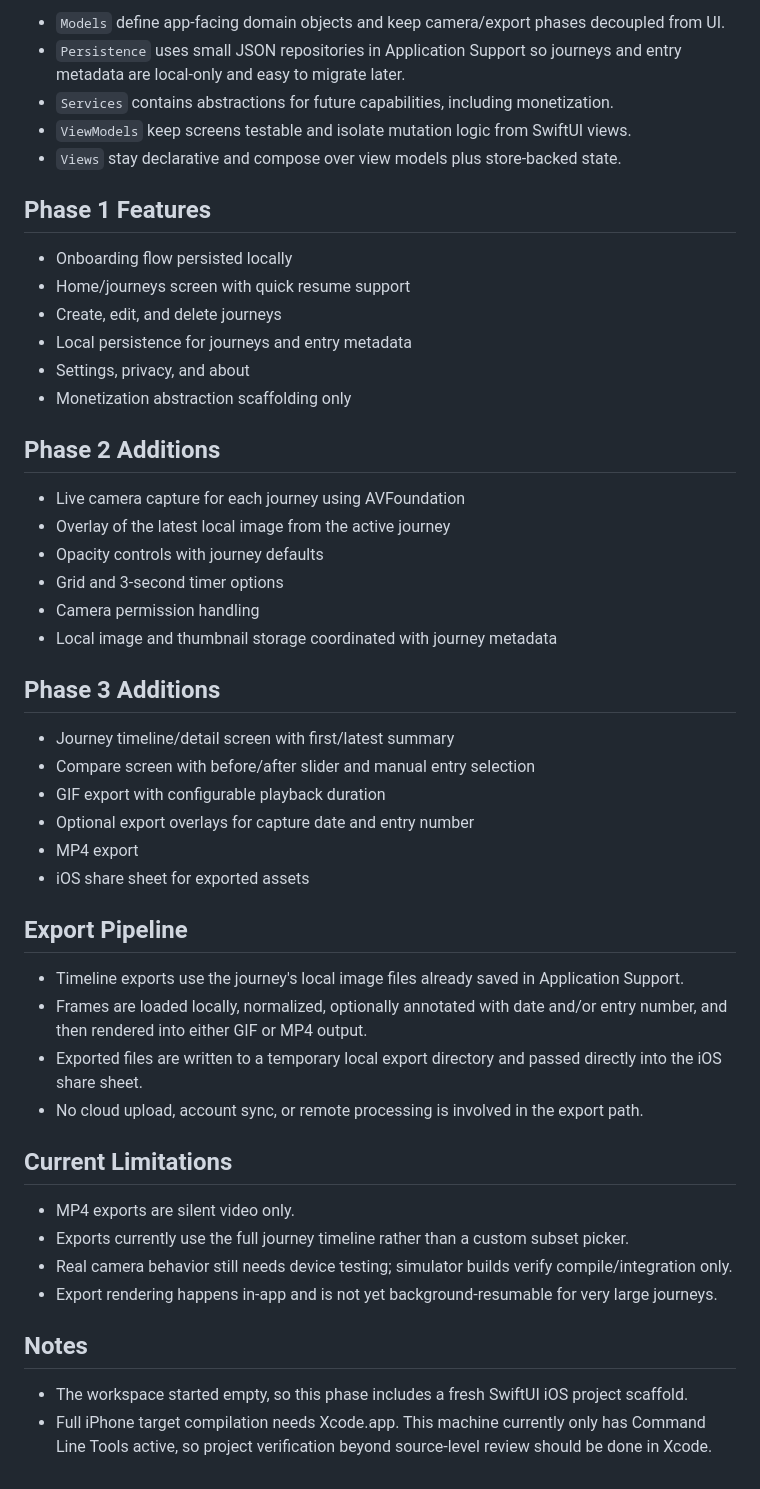
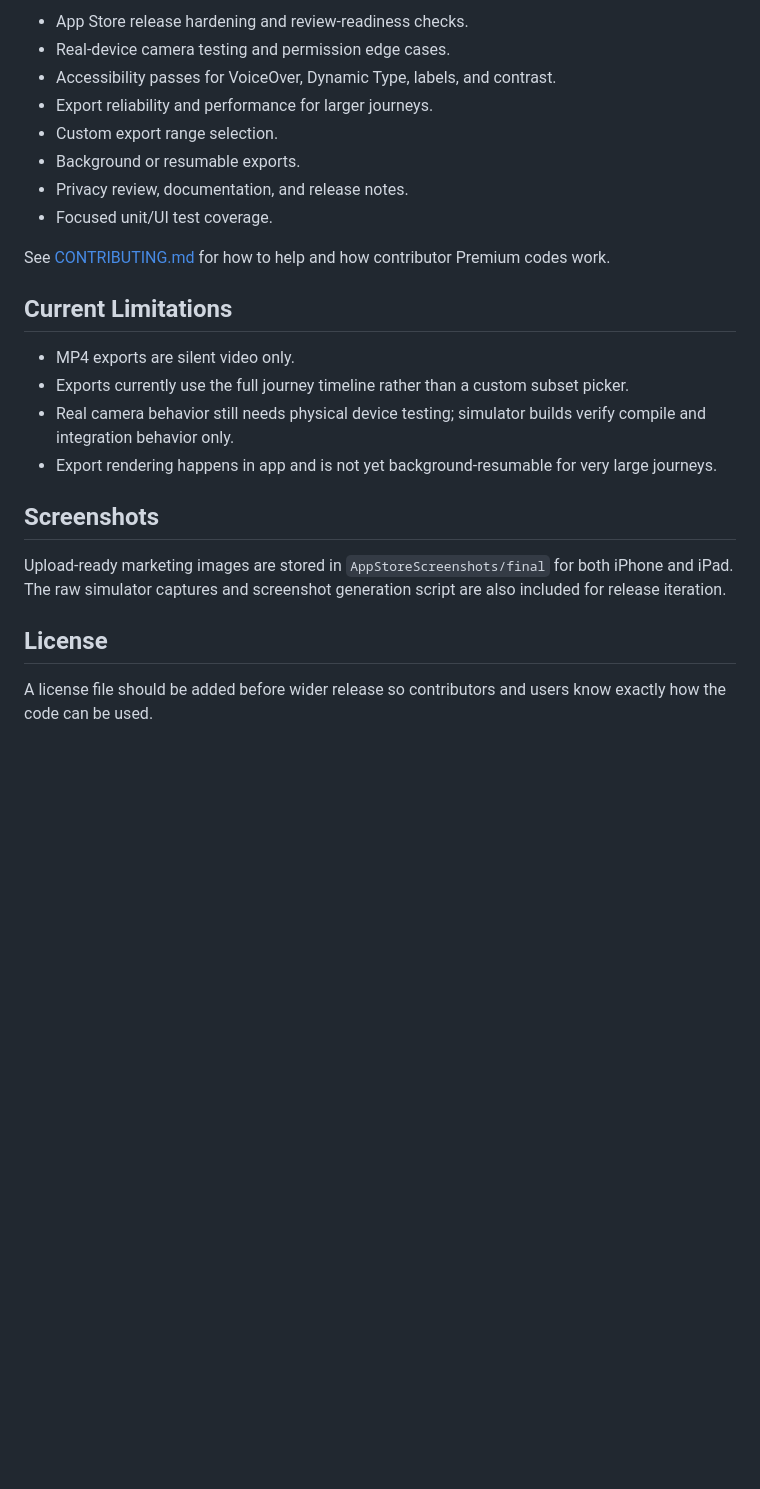
Before and after one commit to GreggRoll/MyJourney, a Markdown page: README.md, the part around one of its changes. GitHub-like rendering; blank space fills up the shorter version.

```diff
--- a/README.md
+++ b/README.md
@@ -38,52 +76,26 @@ MyJourney/
 
-- `Models` define app-facing domain objects and keep camera/export phases decoupled from UI.
-- `Persistence` uses small JSON repositories in Application Support so journeys and entry metadata are local-only and easy to migrate later.
-- `Services` contains abstractions for future capabilities, including monetization.
-- `ViewModels` keep screens testable and isolate mutation logic from SwiftUI views.
-- `Views` stay declarative and compose over view models plus store-backed state.
+- App Store release hardening and review-readiness checks.
+- Real-device camera testing and permission edge cases.
+- Accessibility passes for VoiceOver, Dynamic Type, labels, and contrast.
+- Export reliability and performance for larger journeys.
+- Custom export range selection.
+- Background or resumable exports.
+- Privacy review, documentation, and release notes.
+- Focused unit/UI test coverage.
 
-## Phase 1 Features
-
-- Onboarding flow persisted locally
-- Home/journeys screen with quick resume support
-- Create, edit, and delete journeys
-- Local persistence for journeys and entry metadata
-- Settings, privacy, and about
-- Monetization abstraction scaffolding only
-
-## Phase 2 Additions
-
-- Live camera capture for each journey using AVFoundation
-- Overlay of the latest local image from the active journey
-- Opacity controls with journey defaults
-- Grid and 3-second timer options
-- Camera permission handling
-- Local image and thumbnail storage coordinated with journey metadata
-
-## Phase 3 Additions
-
-- Journey timeline/detail screen with first/latest summary
-- Compare screen with before/after slider and manual entry selection
-- GIF export with configurable playback duration
-- Optional export overlays for capture date and entry number
-- MP4 export
-- iOS share sheet for exported assets
-
-## Export Pipeline
-
-- Timeline exports use the journey's local image files already saved in Application Support.
-- Frames are loaded locally, normalized, optionally annotated with date and/or entry number, and then rendered into either GIF or MP4 output.
-- Exported files are written to a temporary local export directory and passed directly into the iOS share sheet.
-- No cloud upload, account sync, or remote processing is involved in the export path.
+See [CONTRIBUTING.md](CONTRIBUTING.md) for how to help and how contributor Premium codes work.
 
 ## Current Limitations
 
 - MP4 exports are silent video only.
 - Exports currently use the full journey timeline rather than a custom subset picker.
-- Real camera behavior still needs device testing; simulator builds verify compile/integration only.
-- Export rendering happens in-app and is not yet background-resumable for very large journeys.
+- Real camera behavior still needs physical device testing; simulator builds verify compile and integration behavior only.
+- Export rendering happens in app and is not yet background-resumable for very large journeys.
 
-## Notes
+## Screenshots
 
-- The workspace started empty, so this phase includes a fresh SwiftUI iOS project scaffold.
-- Full iPhone target compilation needs Xcode.app. This machine currently only has Command Line Tools active, so project verification beyond source-level review should be done in Xcode.
+Upload-ready marketing images are stored in `AppStoreScreenshots/final` for both iPhone and iPad. The raw simulator captures and screenshot generation script are also included for release iteration.
+
+## License
+
+A license file should be added before wider release so contributors and users know exactly how the code can be used.
```
Also changed, not shown: other parts of README.md (+68 -30 lines).
